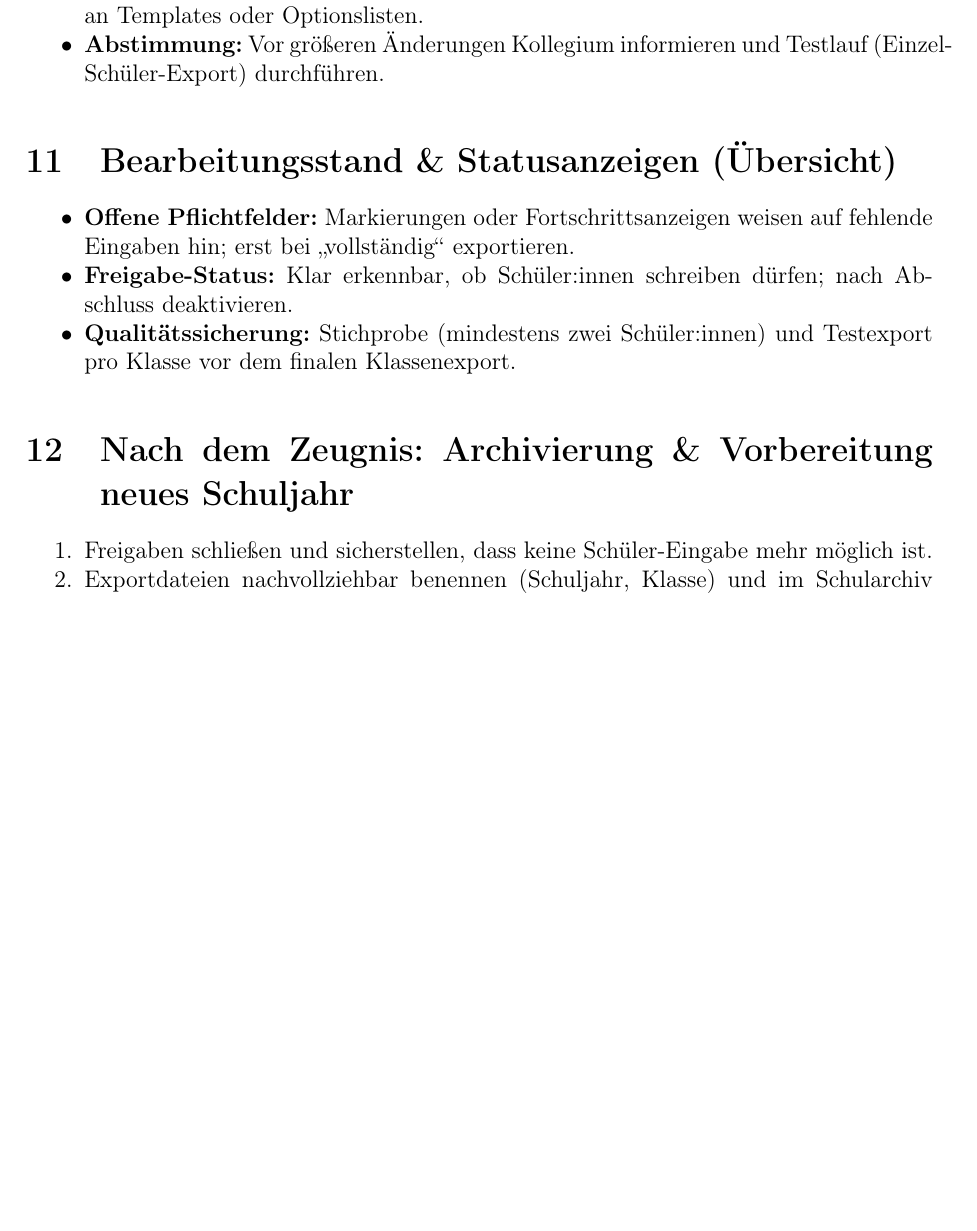
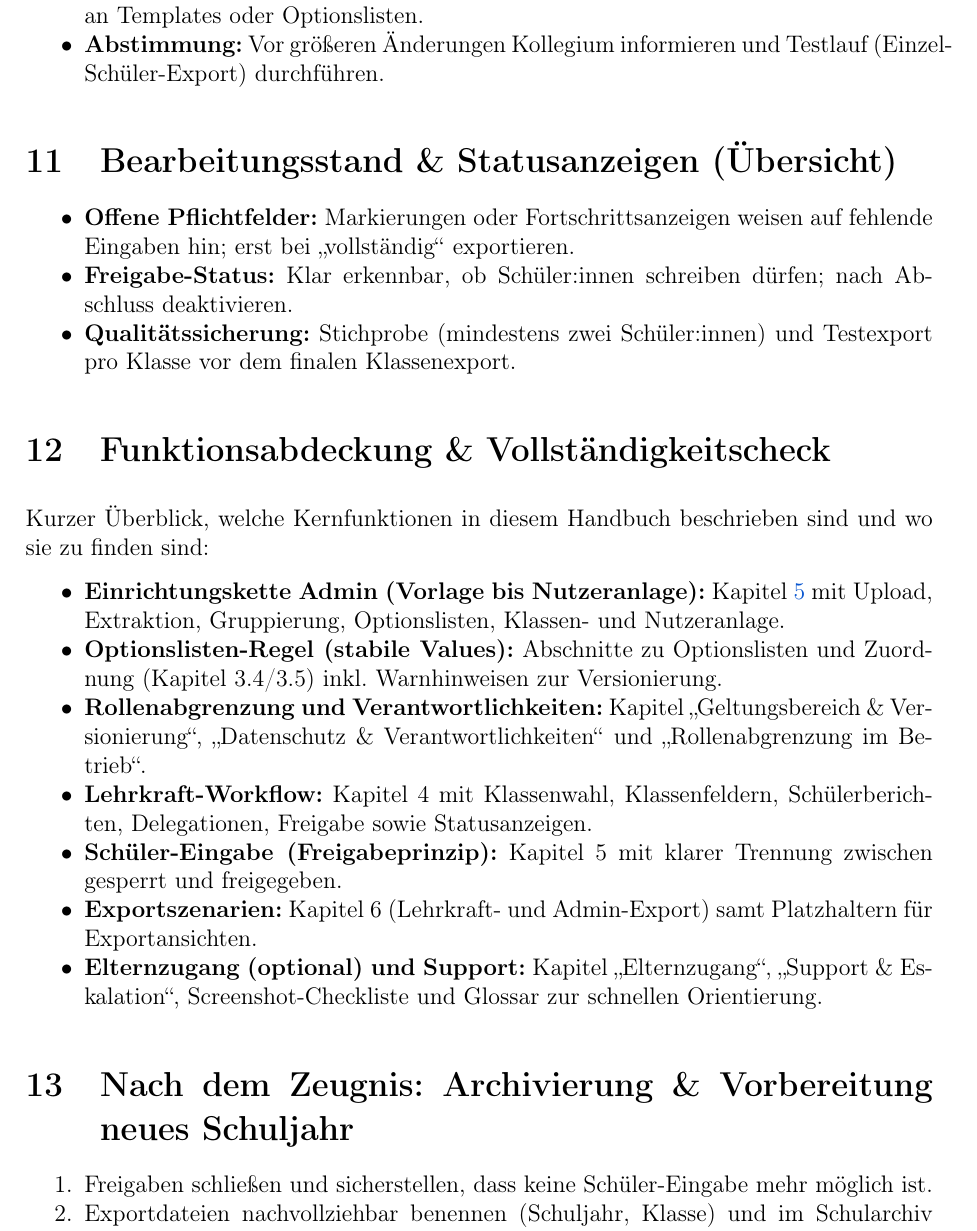
Before and after one commit to lukolb/leb_tool, a LaTeX document (docs/leb_tool_benutzerhandbuch.tex): part of page 17 of 23, cut so that both start at the same text, the shorter picture padded with empty space. Compiled offline with pdfLaTeX.

Commit message:
Add completeness checklist to handbook

```diff
--- a/docs/leb_tool_benutzerhandbuch.tex
+++ b/docs/leb_tool_benutzerhandbuch.tex
@@ -458,6 +458,18 @@ Alle Exporte basieren auf Template + gespeicherten Daten; die PDF bleibt führen
   \item \textbf{Qualitätssicherung:} Stichprobe (mindestens zwei Schüler:innen) und Testexport pro Klasse vor dem finalen Klassenexport.
 \end{itemize}
 
+\section{Funktionsabdeckung \& Vollständigkeitscheck}
+Kurzer Überblick, welche Kernfunktionen in diesem Handbuch beschrieben sind und wo sie zu finden sind:
+\begin{itemize}
+  \item \textbf{Einrichtungskette Admin (Vorlage bis Nutzeranlage):} Kapitel \ref{sec:setup-sequenz} mit Upload, Extraktion, Gruppierung, Optionslisten, Klassen- und Nutzeranlage.
+  \item \textbf{Optionslisten-Regel (stabile Values):} Abschnitte zu Optionslisten und Zuordnung (Kapitel 3.4/3.5) inkl. Warnhinweisen zur Versionierung.
+  \item \textbf{Rollenabgrenzung und Verantwortlichkeiten:} Kapitel \enquote{Geltungsbereich \& Versionierung}, \enquote{Datenschutz \& Verantwortlichkeiten} und \enquote{Rollenabgrenzung im Betrieb}.
+  \item \textbf{Lehrkraft-Workflow:} Kapitel 4 mit Klassenwahl, Klassenfeldern, Schülerberichten, Delegationen, Freigabe sowie Statusanzeigen.
+  \item \textbf{Schüler-Eingabe (Freigabeprinzip):} Kapitel 5 mit klarer Trennung zwischen gesperrt und freigegeben.
+  \item \textbf{Exportszenarien:} Kapitel 6 (Lehrkraft- und Admin-Export) samt Platzhaltern für Exportansichten.
+  \item \textbf{Elternzugang (optional) und Support:} Kapitel \enquote{Elternzugang}, \enquote{Support \& Eskalation}, Screenshot-Checkliste und Glossar zur schnellen Orientierung.
+\end{itemize}
+
 \section{Nach dem Zeugnis: Archivierung \& Vorbereitung neues Schuljahr}
 \begin{enumerate}
   \item Freigaben schließen und sicherstellen, dass keine Schüler-Eingabe mehr möglich ist.
```
